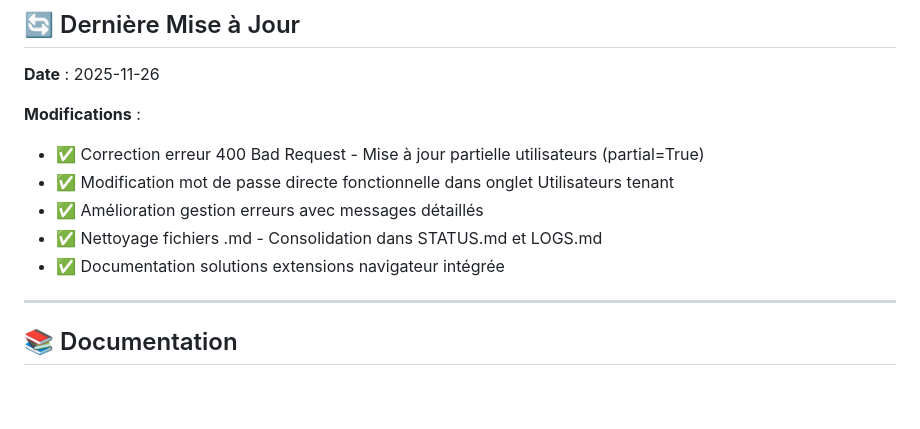
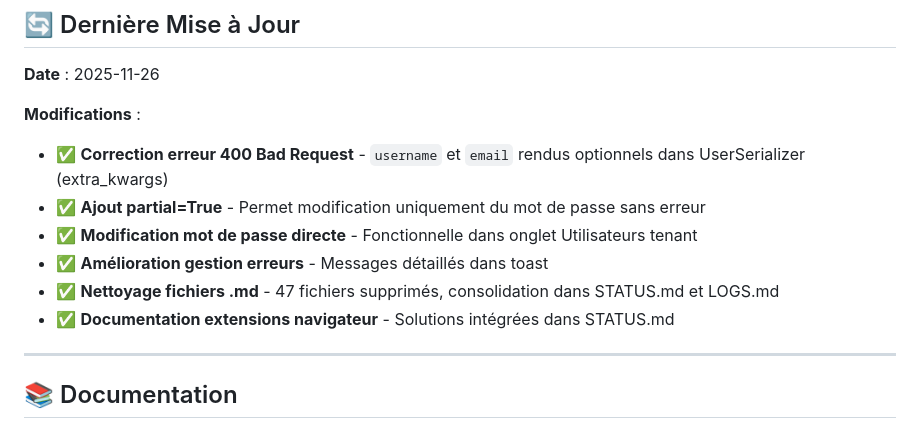
Before and after one commit to PavelDelhomme/CMS_CRM_SOLUTIONS, a Markdown page: STATUS.md, the part around the change. Rendered like a GitHub page; blank space fills up the shorter version.

Commit message:
docs: Mise à jour STATUS.md avec dernières corrections
- Détails correction erreur 400 Bad Request
- Info nettoyage fichiers .md (47 supprimés)
- Résumé modifications récentes

```diff
--- a/STATUS.md
+++ b/STATUS.md
@@ -130,11 +130,12 @@
 **Date** : 2025-11-26
 
 **Modifications** :
-- ✅ Correction erreur 400 Bad Request - Mise à jour partielle utilisateurs (partial=True)
-- ✅ Modification mot de passe directe fonctionnelle dans onglet Utilisateurs tenant
-- ✅ Amélioration gestion erreurs avec messages détaillés
-- ✅ Nettoyage fichiers .md - Consolidation dans STATUS.md et LOGS.md
-- ✅ Documentation solutions extensions navigateur intégrée
+- ✅ **Correction erreur 400 Bad Request** - `username` et `email` rendus optionnels dans UserSerializer (extra_kwargs)
+- ✅ **Ajout partial=True** - Permet modification uniquement du mot de passe sans erreur
+- ✅ **Modification mot de passe directe** - Fonctionnelle dans onglet Utilisateurs tenant
+- ✅ **Amélioration gestion erreurs** - Messages détaillés dans toast
+- ✅ **Nettoyage fichiers .md** - 47 fichiers supprimés, consolidation dans STATUS.md et LOGS.md
+- ✅ **Documentation extensions navigateur** - Solutions intégrées dans STATUS.md
 
 ---
 
```
